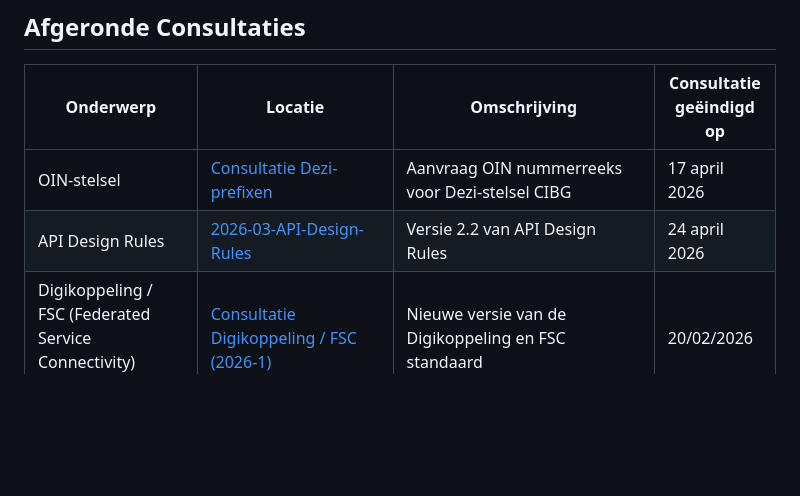
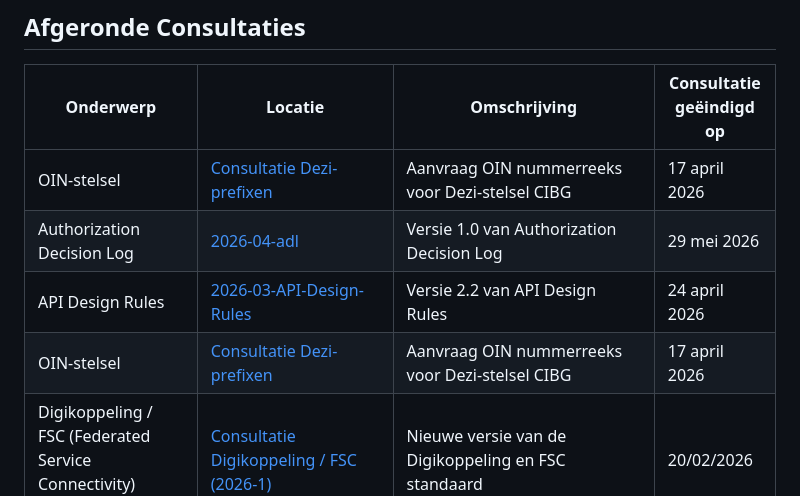
Before and after one commit to Logius-standaarden/Openbare-Consultaties, a Markdown page: README.md, the part around the change. Drawn GitHub-style; blank space fills up the shorter version.

Commit message:
Update README.md
Co-authored-by: Alexander Green <alexander.green@logius.nl>

```diff
--- a/README.md
+++ b/README.md
@@ -21,7 +21,9 @@ Het is ook mogelijk uw commentaar te sturen per email naar api[@]logius.nl.
 |Onderwerp|Locatie|Omschrijving|Consultatie geëindigd op|
 |---|---|---|---|
 | OIN-stelsel | [Consultatie Dezi-prefixen](./2026-03-oin-stelsel)| Aanvraag OIN nummerreeks voor Dezi-stelsel CIBG| 17 april 2026 |
+| Authorization Decision Log | [2026-04-adl](./2026-04-adl)| Versie 1.0 van Authorization Decision Log | 29 mei 2026 |
 | API Design Rules | [2026-03-API-Design-Rules](./2026-03-API-Design-Rules)| Versie 2.2 van API Design Rules | 24 april 2026 |
+| OIN-stelsel | [Consultatie Dezi-prefixen](./2026-03-oin-stelsel)| Aanvraag OIN nummerreeks voor Dezi-stelsel CIBG| 17 april 2026 |
 | Digikoppeling / FSC (Federated Service Connectivity) Standaard |[Consultatie Digikoppeling / FSC (2026-1) ](https://github.com/Logius-standaarden/Openbare-Consultaties/blob/master/2026-01-Digikoppeling-FSC/README.md)| Nieuwe versie van de Digikoppeling en FSC standaard | 20/02/2026 |
 | API Design Rules bij Kennisplatform API's | [Consultatie API Design Rules](https://logius-standaarden.github.io/Openbare-Consultaties/2026-01-API-design-rules-kennisplatform/)| Documenten ter consultatie van 2 nieuwe hoofdstukken in versie 2.2 | 06/02/2026 |
 | Logboek Dataverwerkingen (LDV) | [Consultatie Logboek Dataverwerkingen](https://logius-standaarden.github.io/Openbare-Consultaties/2025_12_LDV/)| Documenten ter vaststelling van de Logboek Dataverwerkingen Standaard | 30/01/2026 |
```
